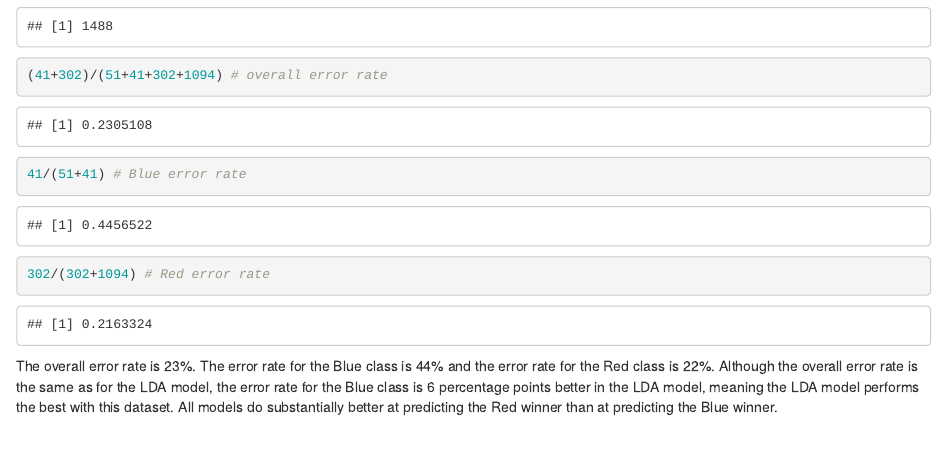
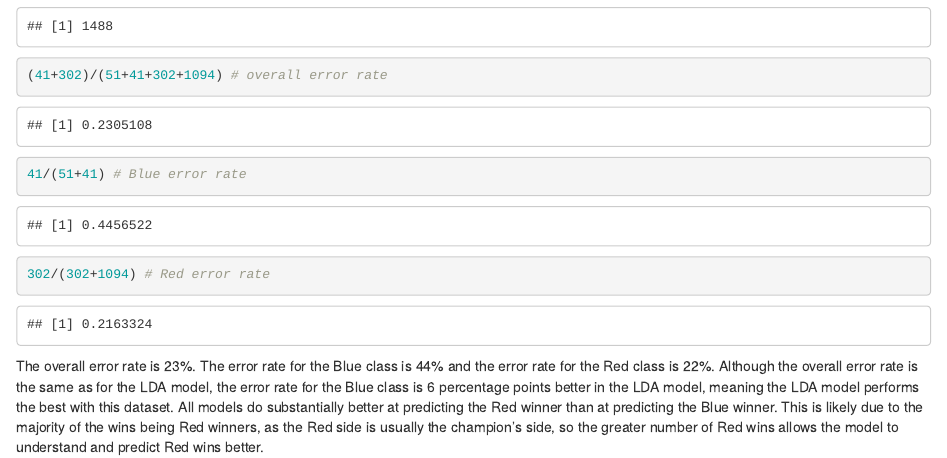
Before and after one commit to sophia-manodori/293FinalProject, an R Markdown document (FP1.Rmd): the page in a window 1100 px wide, from 3820 px down. Rendered offline with R 4.5, knitr and Pandoc, with nearby package versions; some code elsewhere in the file could not run offline.

Commit message:
added interpretation of Red wins

````diff
--- a/FP1.Rmd
+++ b/FP1.Rmd
@@ -91,4 +91,4 @@ table(nb.class, winner.test1)
 41/(51+41) # Blue error rate
 302/(302+1094) # Red error rate
 ```
-The overall error rate is 23%. The error rate for the Blue class is 44% and the error rate for the Red class is 22%. Although the overall error rate is the same as for the LDA model, the error rate for the Blue class is 6 percentage points better in the LDA model, meaning the LDA model performs the best with this dataset. All models do substantially better at predicting the Red winner than at predicting the Blue winner.
+The overall error rate is 23%. The error rate for the Blue class is 44% and the error rate for the Red class is 22%. Although the overall error rate is the same as for the LDA model, the error rate for the Blue class is 6 percentage points better in the LDA model, meaning the LDA model performs the best with this dataset. All models do substantially better at predicting the Red winner than at predicting the Blue winner. This is likely due to the majority of the wins being Red winners, as the Red side is usually the champion's side, so the greater number of Red wins allows the model to understand and predict Red wins better.
````
